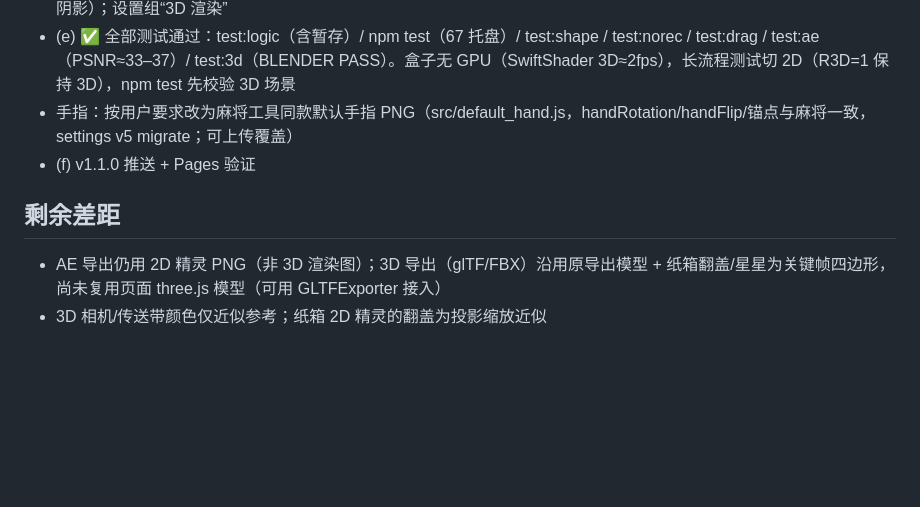
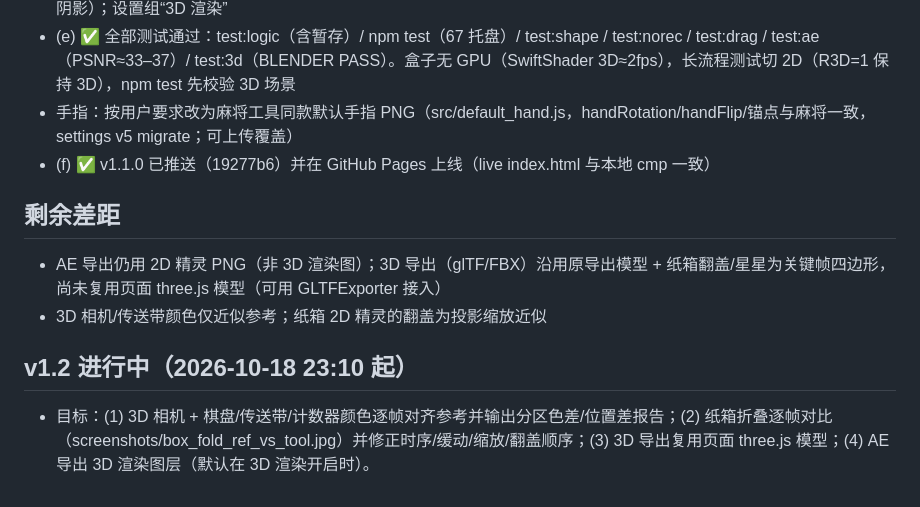
Before and after one commit to Ppppan9/coffee-sort-tool, a Markdown page: ref/PROGRESS.md, the part around the change. Rendered like a GitHub page; blank space fills up the shorter version.

Commit message:
PROGRESS: v1.1.0 live; start v1.2

```diff
--- a/ref/PROGRESS.md
+++ b/ref/PROGRESS.md
@@ -19,7 +19,10 @@
 - (d) ✅ three.js 页面实时 3D（src/three/scene3d.js；杯子 InstancedMesh；托盘挖孔+半球凹槽；纸箱四片铰链翻盖；阴影）；设置组“3D 渲染”
 - (e) ✅ 全部测试通过：test:logic（含暂存）/ npm test（67 托盘）/ test:shape / test:norec / test:drag / test:ae（PSNR≈33–37）/ test:3d（BLENDER PASS）。盒子无 GPU（SwiftShader 3D≈2fps），长流程测试切 2D（R3D=1 保持 3D），npm test 先校验 3D 场景
 - 手指：按用户要求改为麻将工具同款默认手指 PNG（src/default_hand.js，handRotation/handFlip/锚点与麻将一致，settings v5 migrate；可上传覆盖）
-- (f) v1.1.0 推送 + Pages 验证
+- (f) ✅ v1.1.0 已推送（19277b6）并在 GitHub Pages 上线（live index.html 与本地 cmp 一致）
 ## 剩余差距
 - AE 导出仍用 2D 精灵 PNG（非 3D 渲染图）；3D 导出（glTF/FBX）沿用原导出模型 + 纸箱翻盖/星星为关键帧四边形，尚未复用页面 three.js 模型（可用 GLTFExporter 接入）
 - 3D 相机/传送带颜色仅近似参考；纸箱 2D 精灵的翻盖为投影缩放近似
+
+## v1.2 进行中（2026-10-18 23:10 起）
+- 目标：(1) 3D 相机 + 棋盘/传送带/计数器颜色逐帧对齐参考并输出分区色差/位置差报告；(2) 纸箱折叠逐帧对比（screenshots/box_fold_ref_vs_tool.jpg）并修正时序/缓动/缩放/翻盖顺序；(3) 3D 导出复用页面 three.js 模型；(4) AE 导出 3D 渲染图层（默认在 3D 渲染开启时）。
```
